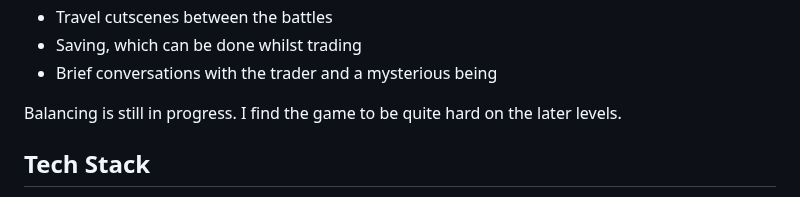
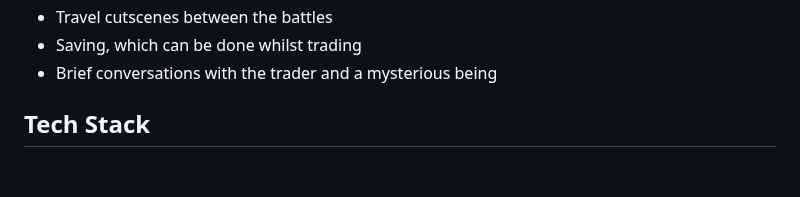
Before and after one commit to Scatenix/Void-Merchants, a Markdown page: README.md, the part around the change. Rendered like a GitHub page; blank space fills up the shorter version.

```diff
--- a/README.md
+++ b/README.md
@@ -51,8 +51,6 @@ The game offers:
 - Travel cutscenes between the battles
 - Saving, which can be done whilst trading
 - Brief conversations with the trader and a mysterious being
-
-Balancing is still in progress. I find the game to be quite hard on the later levels.
 
 ## Tech Stack
 
```
